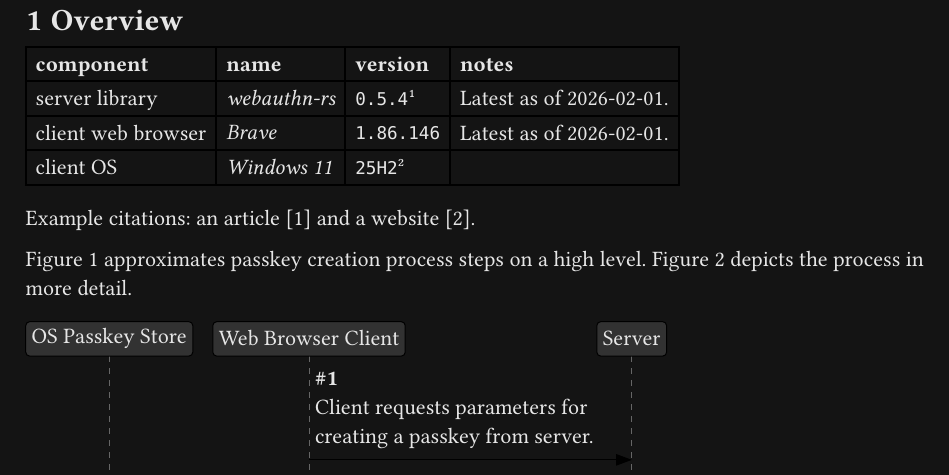
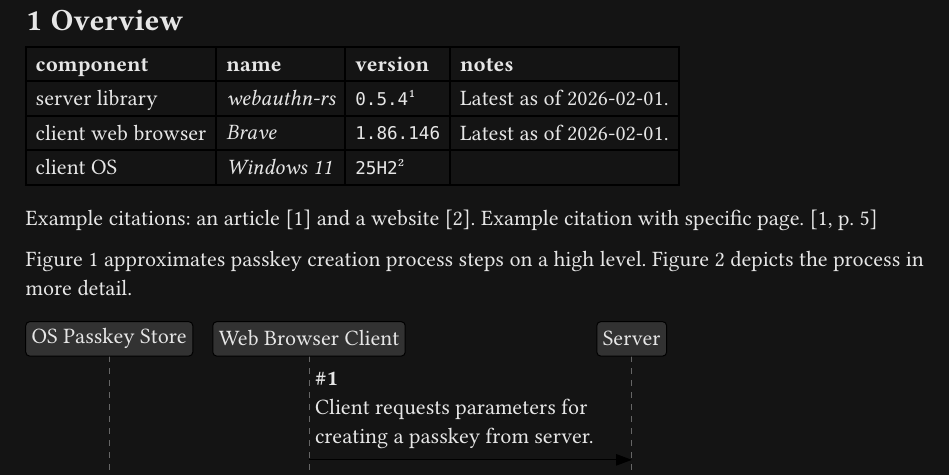
Before and after one commit to jalho/typst-boilerplate, a Typst document (simple.typ): part of page 2 of 4, cut so that both start at the same text. The pictures show the PDF file simple.pdf that the author committed with the source.

Commit message:
Define lang, and add example ref with specific page

```diff
--- a/simple.typ
+++ b/simple.typ
@@ -59,7 +60,7 @@
 )
 
 Example citations: an article @zhao2026c2rust and a website
-@cloudflare-radar-8888.
+@cloudflare-radar-8888. Example citation with specific page. @zhao2026c2rust[p. 5]
 
 @fig-passkey-create-and-register-overview approximates passkey creation process
 steps on a high level. @fig-passkey-create-and-register-detailed depicts the
```
Also changed, not shown: simple.pdf, simple.typ (1 more changed lines).
